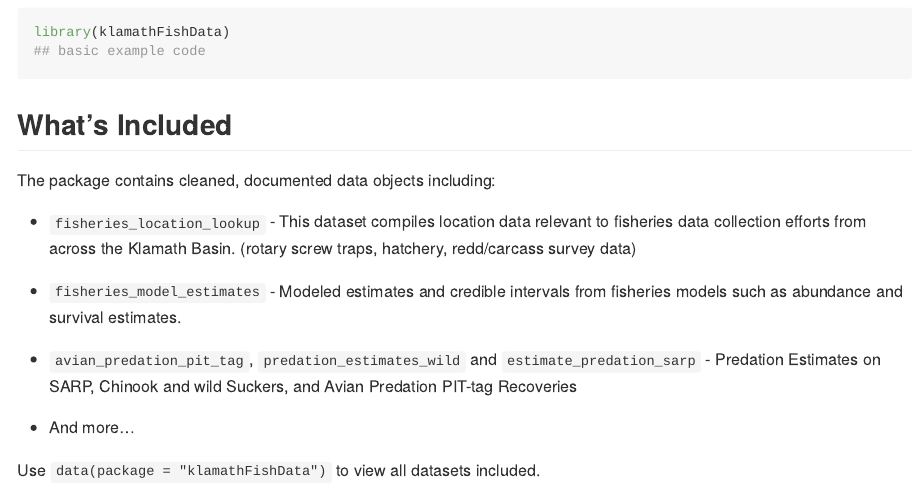
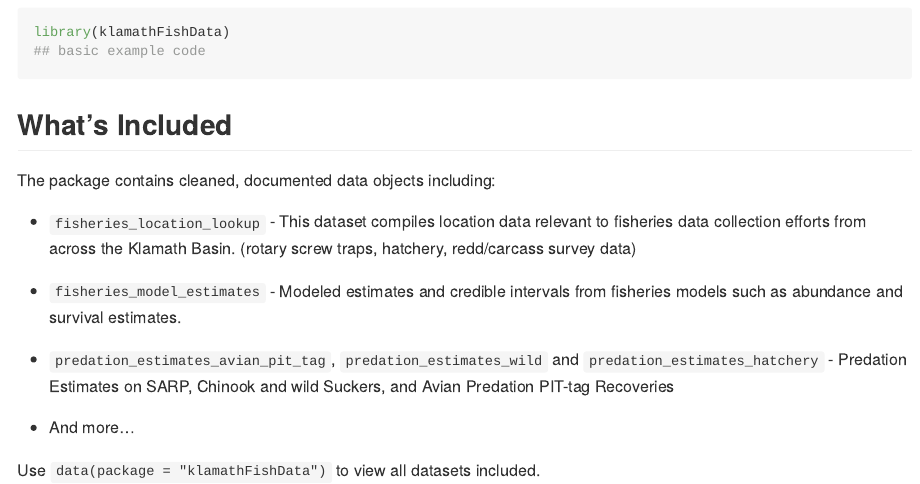
Before and after one commit to Klamath-SDM/klamathFishData, an R Markdown document (README.Rmd): the page in a window 1100 px wide, from 740 px down. The pictures show the output file README.md that the author committed with the source, drawn offline in the style of GitHub.

Commit message:
updates data object names on readme files

```diff
--- a/README.Rmd
+++ b/README.Rmd
@@ -53,7 +53,7 @@ The package contains cleaned, documented data objects including:
 
 - `fisheries_location_lookup` - This dataset compiles location data relevant to fisheries data collection efforts from across the Klamath Basin. (rotary screw traps, hatchery, redd/carcass survey data)
 - `fisheries_model_estimates` - Modeled estimates and credible intervals from fisheries models such as abundance and survival estimates.
-- `avian_predation_pit_tag`, `predation_estimates_wild` and `estimate_predation_sarp` - Predation Estimates on SARP, Chinook and wild Suckers, and Avian Predation PIT-tag Recoveries
+- `predation_estimates_avian_pit_tag`, `predation_estimates_wild` and `predation_estimates_hatchery` - Predation Estimates on SARP, Chinook and wild Suckers, and Avian Predation PIT-tag Recoveries
 
 - And more...
 
```
Also changed, not shown: README.md.
